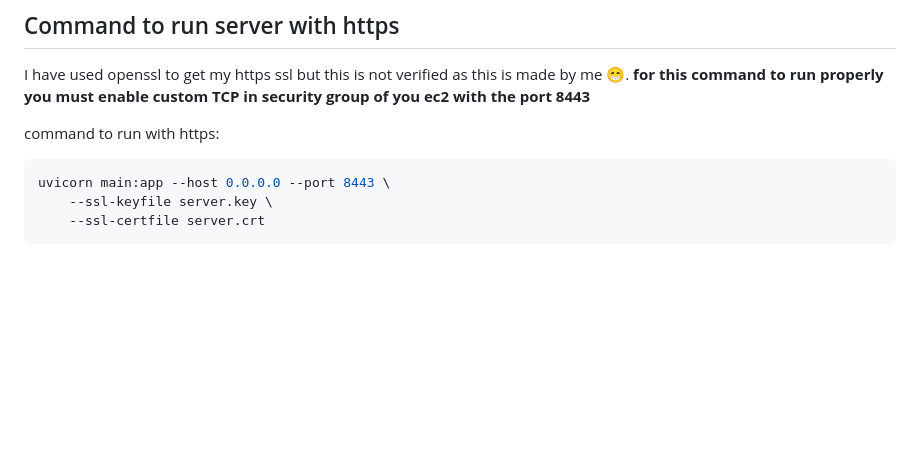
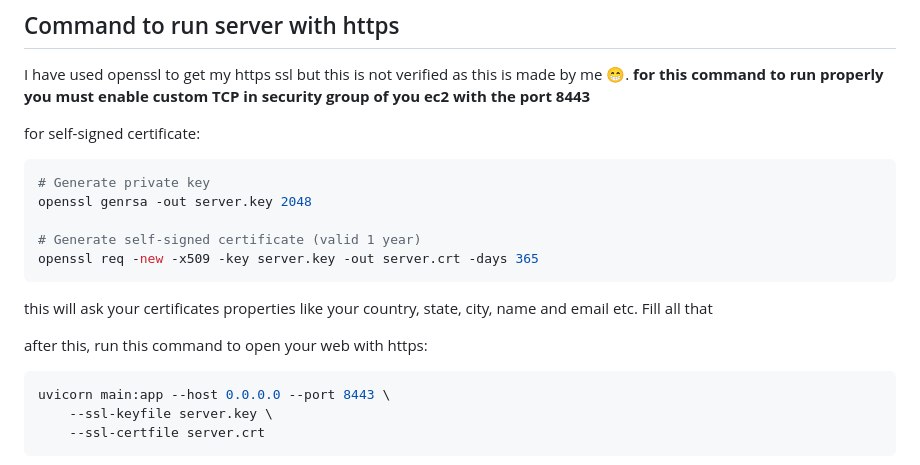
Before and after one commit to AliyanJabbar/todo_aws, a Markdown page: README.md, the part around the change printed below. GitHub-like rendering; blank space fills up the shorter version.

Commit message:
adding details how to use openssl

````diff
--- a/README.md
+++ b/README.md
@@ -137,7 +137,18 @@ I also experimented with setting up an **Application Load Balancer (ALB)** to di
 I have used openssl to get my https ssl but this is not verified as this is made by me 😁.
 **for this command to run properly you must enable custom TCP in security group of you ec2 with the port 8443**
 
-command to run with https:
+for self-signed certificate:
+```bash
+# Generate private key
+openssl genrsa -out server.key 2048
+
+# Generate self-signed certificate (valid 1 year)
+openssl req -new -x509 -key server.key -out server.crt -days 365
+```
+
+this will ask your certificates properties like your country, state, city, name and email etc. Fill all that
+
+after this, run this command to open your web with https:
 ```bash
 uvicorn main:app --host 0.0.0.0 --port 8443 \
     --ssl-keyfile server.key \
````
Also changed, not shown: other parts of README.md (+2 -0 lines).
